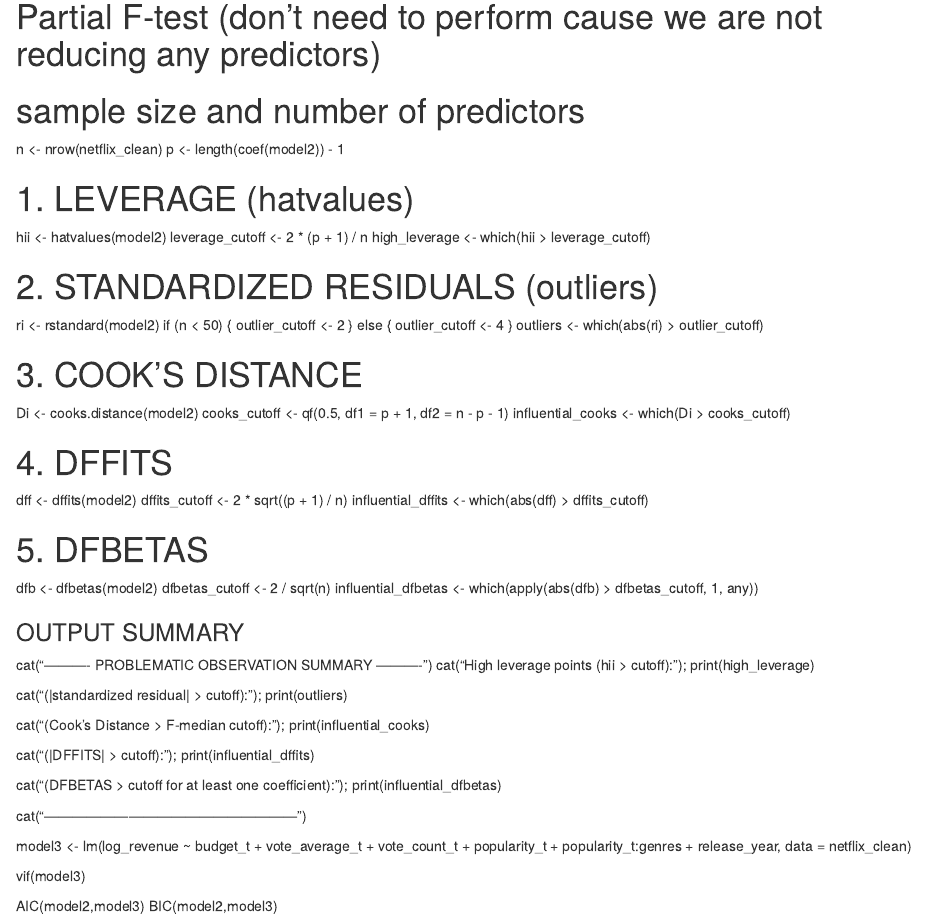
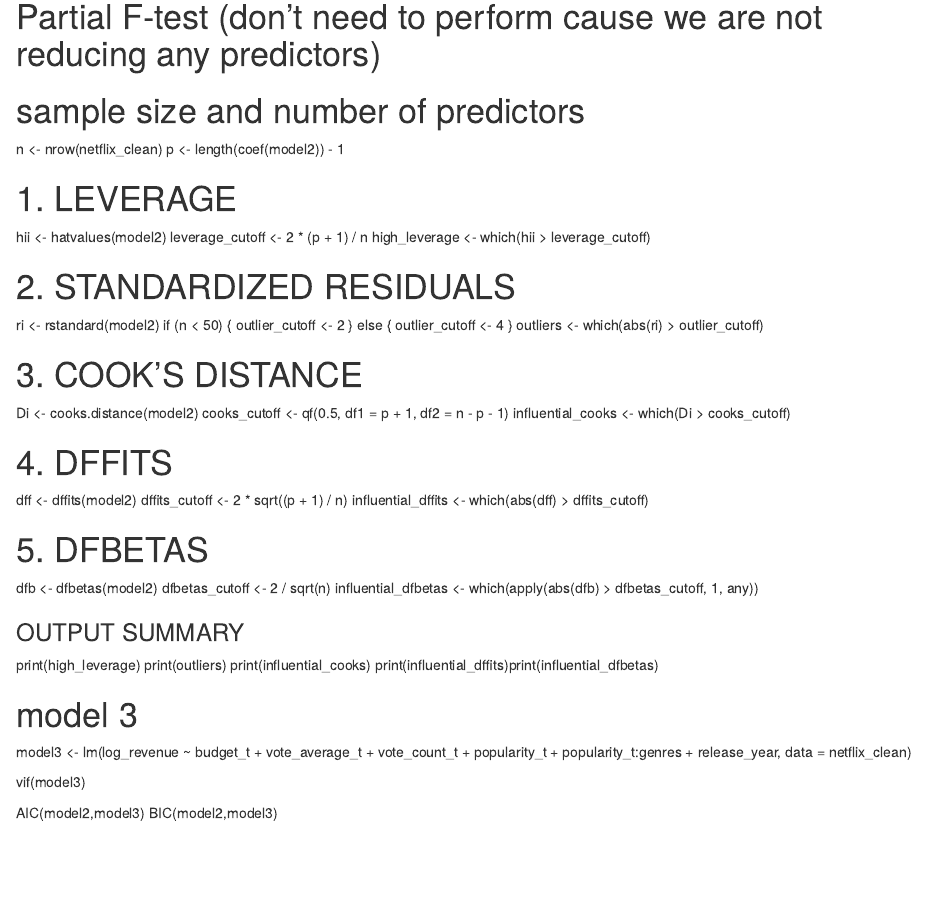
Before and after one commit to mairara/STA302_Group41, an R Markdown document (Data_Exploration 27 nov.Rmd): the page in a window 1100 px wide, from 6790 px down. Rendered offline with R 4.5, knitr and Pandoc, with nearby package versions.

Commit message:
Update output summary for leverage and outliers
Refactor output summary for leverage and outliers.

```diff
--- a/Data_Exploration 27 nov.Rmd
+++ b/Data_Exploration 27 nov.Rmd
@@ -459,12 +459,12 @@ summary(model2)
 n <- nrow(netflix_clean)
 p <- length(coef(model2)) - 1
 
-# 1. LEVERAGE (hatvalues)
+# 1. LEVERAGE
 hii <- hatvalues(model2)
 leverage_cutoff <- 2 * (p + 1) / n
 high_leverage <- which(hii > leverage_cutoff)
 
-# 2. STANDARDIZED RESIDUALS (outliers)
+# 2. STANDARDIZED RESIDUALS
 ri <- rstandard(model2)
 if (n < 50) {
   outlier_cutoff <- 2
@@ -489,20 +489,13 @@ dfbetas_cutoff <- 2 / sqrt(n)
 influential_dfbetas <- which(apply(abs(dfb) > dfbetas_cutoff, 1, any))
 
 ### OUTPUT SUMMARY
-cat("\n---------- PROBLEMATIC OBSERVATION SUMMARY ----------\n")
-cat("High leverage points (hii > cutoff):\n"); print(high_leverage)
-
-cat("\nOutliers (|standardized residual| > cutoff):\n"); print(outliers)
-
-cat("\nInfluential (Cook's Distance > F-median cutoff):\n"); print(influential_cooks)
-
-cat("\nInfluential (|DFFITS| > cutoff):\n"); print(influential_dffits)
-
-cat("\nInfluential (DFBETAS > cutoff for at least one coefficient):\n"); print(influential_dfbetas)
-
-cat("\n------------------------------------------------------\n")
+print(high_leverage)
+print(outliers)
+print(influential_cooks)
+print(influential_dffits)print(influential_dfbetas)
 
 
+# model 3
 model3 <- lm(log_revenue ~ budget_t + vote_average_t +
                           vote_count_t + popularity_t + popularity_t:genres +  release_year,
                         data = netflix_clean)
```
